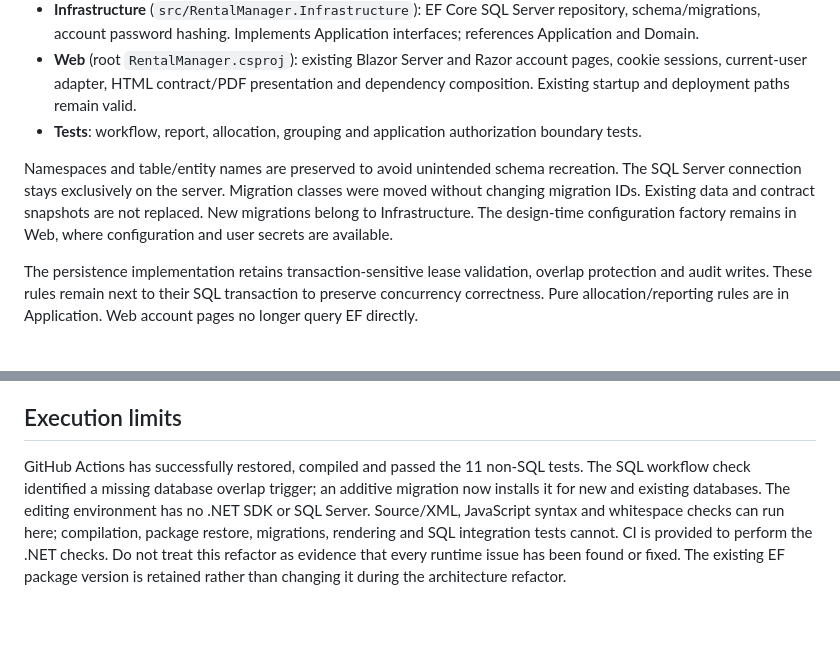
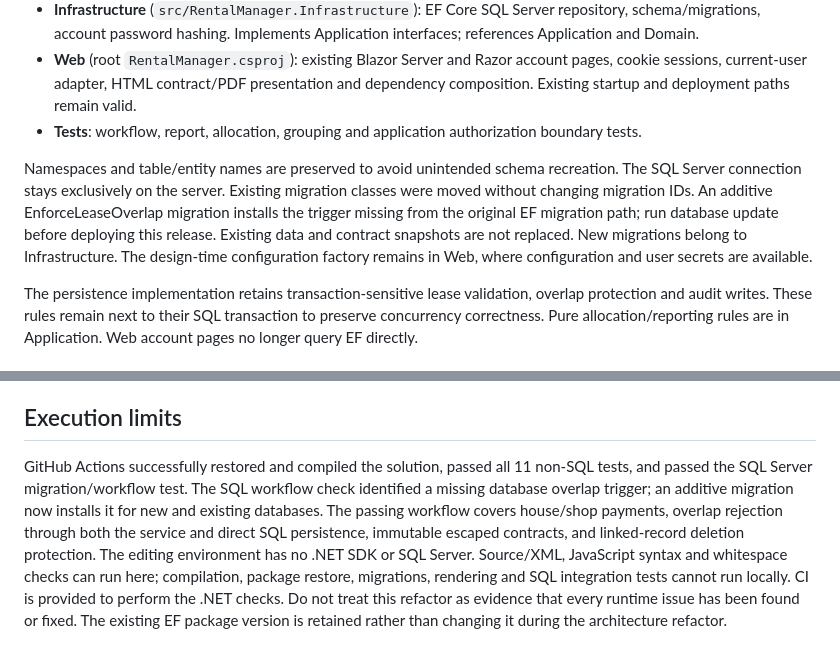
Before and after one commit to Abubakar2412/RentalManager, a Markdown page: Docs/Clean-Architecture.md, 2 parts joined by grey strips. Rendered like a GitHub page; blank space fills up the shorter version.

Commit message:
Record successful build and SQL workflow validation

```diff
--- a/Docs/Clean-Architecture.md
+++ b/Docs/Clean-Architecture.md
@@ -8,7 +8,7 @@
 - **Web** (root `RentalManager.csproj`): existing Blazor Server and Razor account pages, cookie sessions, current-user adapter, HTML contract/PDF presentation and dependency composition. Existing startup and deployment paths remain valid.
 - **Tests**: workflow, report, allocation, grouping and application authorization boundary tests.
 
-Namespaces and table/entity names are preserved to avoid unintended schema recreation. The SQL Server connection stays exclusively on the server. Migration classes were moved without changing migration IDs. Existing data and contract snapshots are not replaced. New migrations belong to Infrastructure. The design-time configuration factory remains in Web, where configuration and user secrets are available.
+Namespaces and table/entity names are preserved to avoid unintended schema recreation. The SQL Server connection stays exclusively on the server. Existing migration classes were moved without changing migration IDs. An additive EnforceLeaseOverlap migration installs the trigger missing from the original EF migration path; run database update before deploying this release. Existing data and contract snapshots are not replaced. New migrations belong to Infrastructure. The design-time configuration factory remains in Web, where configuration and user secrets are available.
 
 The persistence implementation retains transaction-sensitive lease validation, overlap protection and audit writes. These rules remain next to their SQL transaction to preserve concurrency correctness. Pure allocation/reporting rules are in Application. Web account pages no longer query EF directly.
 
@@ -38,4 +38,4 @@ Run the SQL integration test separately against a test-only SQL Server using `RE
 
 ## Execution limits
 
-GitHub Actions has successfully restored, compiled and passed the 11 non-SQL tests. The SQL workflow check identified a missing database overlap trigger; an additive migration now installs it for new and existing databases. The editing environment has no .NET SDK or SQL Server. Source/XML, JavaScript syntax and whitespace checks can run here; compilation, package restore, migrations, rendering and SQL integration tests cannot. CI is provided to perform the .NET checks. Do not treat this refactor as evidence that every runtime issue has been found or fixed. The existing EF package version is retained rather than changing it during the architecture refactor.
+GitHub Actions successfully restored and compiled the solution, passed all 11 non-SQL tests, and passed the SQL Server migration/workflow test. The SQL workflow check identified a missing database overlap trigger; an additive migration now installs it for new and existing databases. The passing workflow covers house/shop payments, overlap rejection through both the service and direct SQL persistence, immutable escaped contracts, and linked-record deletion protection. The editing environment has no .NET SDK or SQL Server. Source/XML, JavaScript syntax and whitespace checks can run here; compilation, package restore, migrations, rendering and SQL integration tests cannot run locally. CI is provided to perform the .NET checks. Do not treat this refactor as evidence that every runtime issue has been found or fixed. The existing EF package version is retained rather than changing it during the architecture refactor.
```
